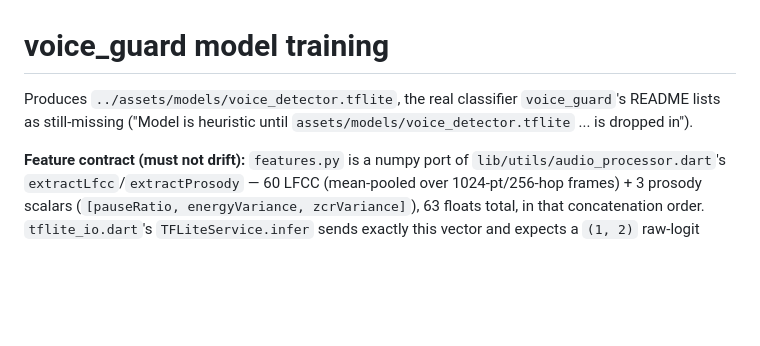
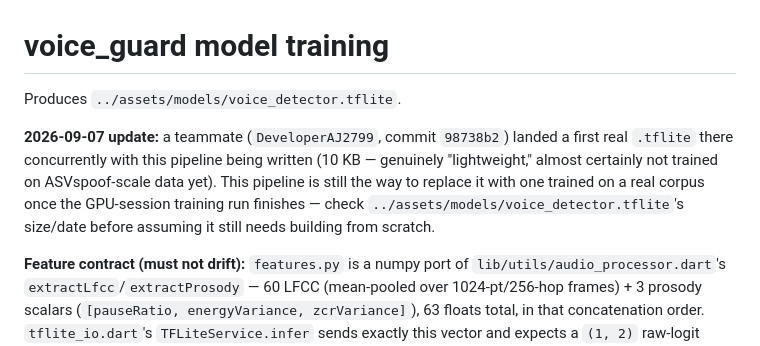
Before and after one commit to VexBane777/Smart_India_Hackathon, a Markdown page: voice_guard/model_training/README.md, the part around the change. Rendered like a GitHub page; blank space fills up the shorter version.

Commit message:
docs(voice_guard): note the concurrent real .tflite landed by teammate
Commit 98738b2 shipped voice_guard/assets/models/voice_detector.tflite
while this training pipeline was being written — update the README so
the next reader doesn't assume no model exists.

Co-Authored-By: Claude Sonnet 5 <noreply@anthropic.com>
Claude-Session: https://claude.ai/code/session_0156kc5HXEsCbbZdQMtLejDC

```diff
--- a/voice_guard/model_training/README.md
+++ b/voice_guard/model_training/README.md
@@ -1,8 +1,14 @@
 # voice_guard model training
 
-Produces `../assets/models/voice_detector.tflite`, the real classifier
-`voice_guard`'s README lists as still-missing ("Model is heuristic until
-`assets/models/voice_detector.tflite` ... is dropped in").
+Produces `../assets/models/voice_detector.tflite`.
+
+**2026-09-07 update:** a teammate (`DeveloperAJ2799`, commit `98738b2`)
+landed a first real `.tflite` there concurrently with this pipeline being
+written (10 KB — genuinely "lightweight," almost certainly not trained on
+ASVspoof-scale data yet). This pipeline is still the way to replace it
+with one trained on a real corpus once the GPU-session training run
+finishes — check `../assets/models/voice_detector.tflite`'s size/date
+before assuming it still needs building from scratch.
 
 **Feature contract (must not drift):** `features.py` is a numpy port of
 `lib/utils/audio_processor.dart`'s `extractLfcc`/`extractProsody` — 60 LFCC
```
